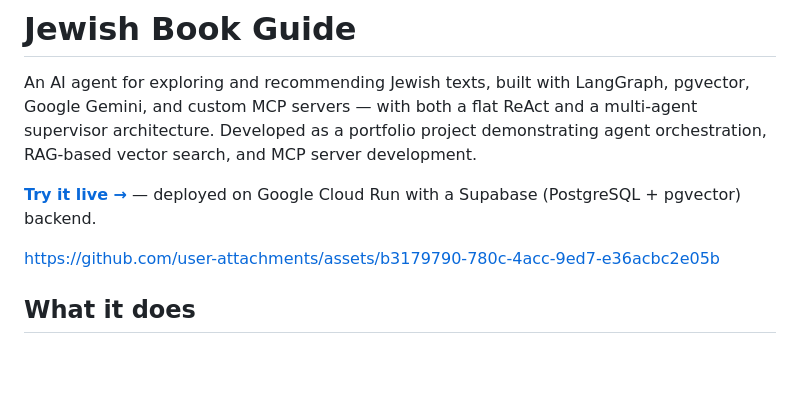
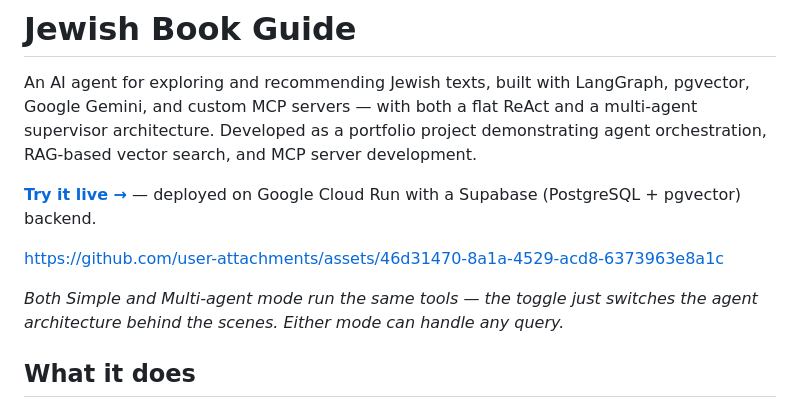
Before and after one commit to bennymestel/jewish-book-guide, a Markdown page: README.md, the part around the change. Drawn GitHub-style; blank space fills up the shorter version.

```diff
--- a/README.md
+++ b/README.md
@@ -5,7 +5,9 @@ An AI agent for exploring and recommending Jewish texts, built with LangGraph, p
 **[Try it live →](https://jewish-book-guide-887998576030.australia-southeast1.run.app)** — deployed on Google Cloud Run with a Supabase (PostgreSQL + pgvector) backend.
 
 
-https://github.com/user-attachments/assets/b3179790-780c-4acc-9ed7-e36acbc2e05b
+https://github.com/user-attachments/assets/46d31470-8a1a-4529-acd8-6373963e8a1c
+
+*Both Simple and Multi-agent mode run the same tools — the toggle just switches the agent architecture behind the scenes. Either mode can handle any query.*
 
 
 ## What it does
```
